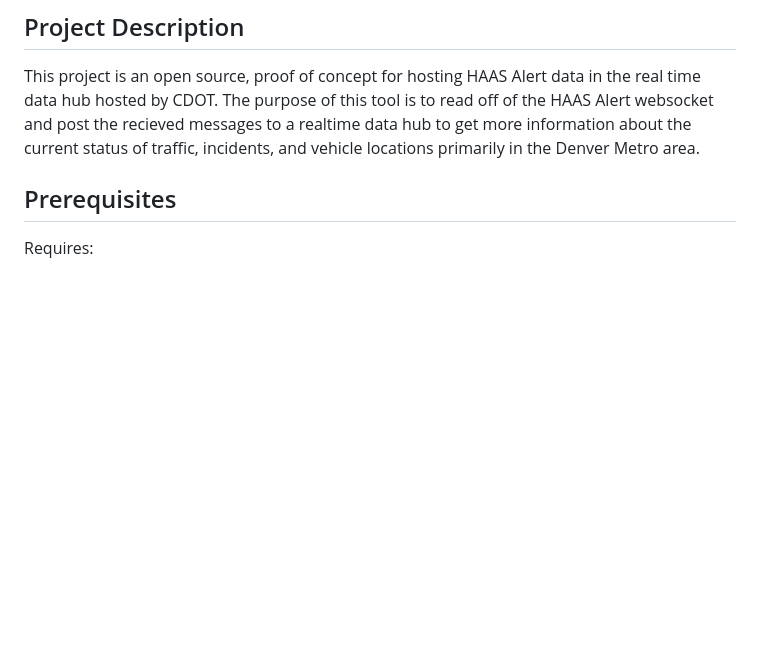
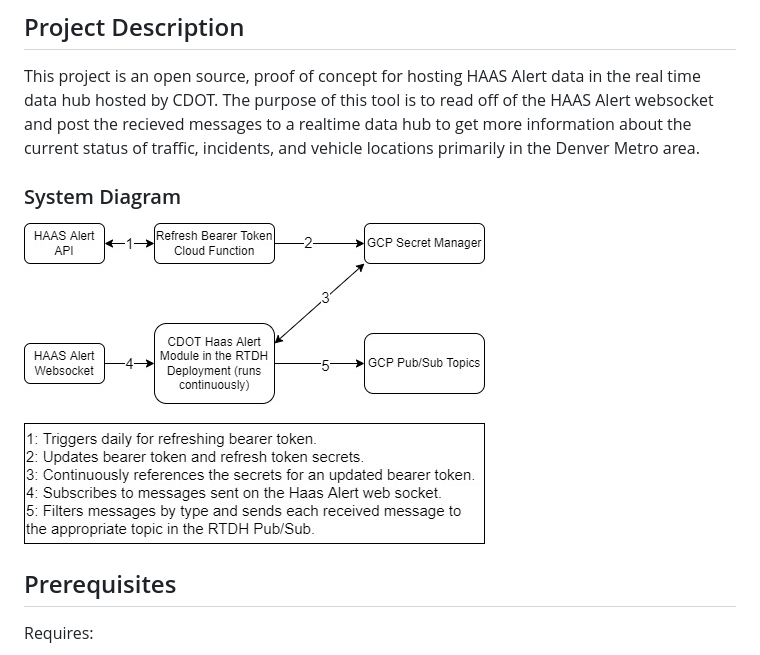
Before and after one commit to CDOT-CV/HAASAlert, a Markdown page: README.md, the part around the change. Drawn GitHub-style; pictures changed too: haas_websocket/docs/Haas_alert_system_diagram.jpg (added); blank space fills up the shorter version.

Commit message:
added system diagram

```diff
--- a/README.md
+++ b/README.md
@@ -1,6 +1,10 @@
 ## Project Description
 
 This project is an open source, proof of concept for hosting HAAS Alert data in the real time data hub hosted by CDOT. The purpose of this tool is to read off of the HAAS Alert websocket and post the recieved messages to a realtime data hub to get more information about the current status of traffic, incidents, and vehicle locations primarily in the Denver Metro area.
+
+### System Diagram
+
+![alt text](haas_websocket/docs/Haas_alert_system_diagram.jpg)
 
 ## Prerequisites
 
```
